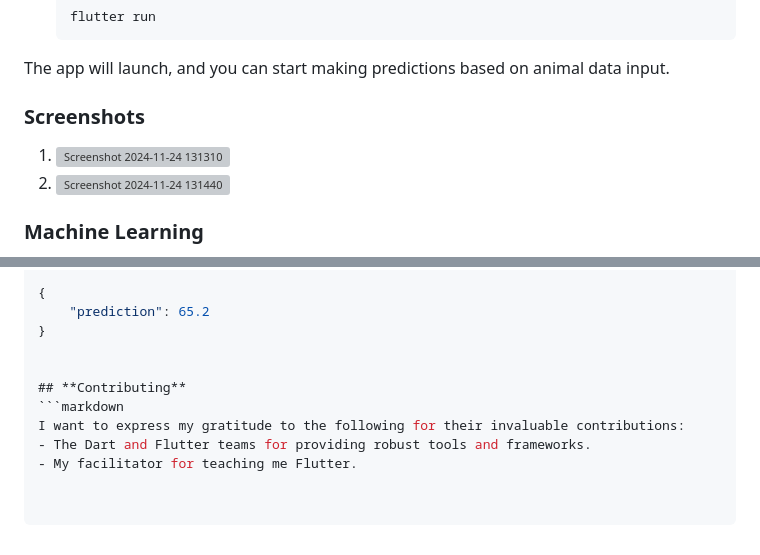
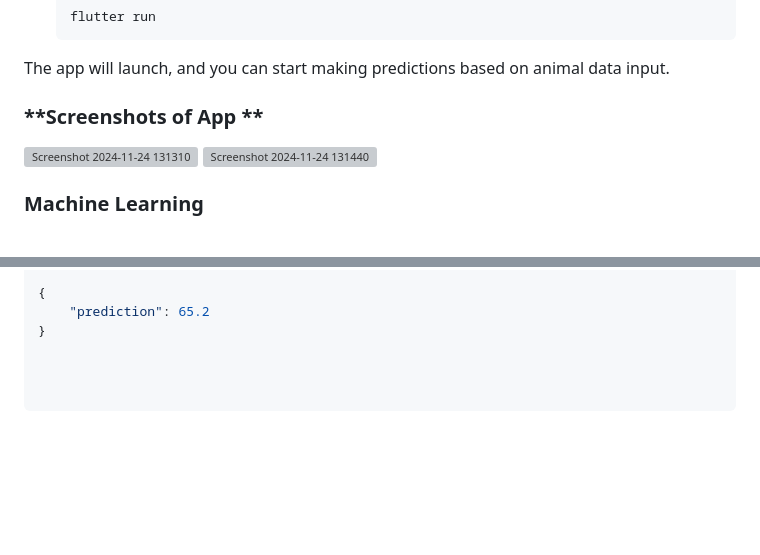
Before and after one commit to Geu-Pro2023/linear_regression_model, a Markdown page: README.md, 2 parts joined by grey strips. GitHub-like rendering; blank space fills up the shorter version; grey boxes are pictures that could not be loaded.

````diff
--- a/README.md
+++ b/README.md
@@ -79,9 +79,9 @@ The mobile app is built using **Flutter** and allows users to interact with the
 
 The app will launch, and you can start making predictions based on animal data input.
 
-### **Screenshots**
-1. ![Screenshot 2024-11-24 131310](https://github.com/user-attachments/assets/cc70473d-d143-438b-9fb9-03340150dc67)
-2. ![Screenshot 2024-11-24 131440](https://github.com/user-attachments/assets/a5ac1878-51dc-42a6-bc9c-6b3822645897)
+### **Screenshots of App **
+![Screenshot 2024-11-24 131310](https://github.com/user-attachments/assets/cc70473d-d143-438b-9fb9-03340150dc67)
+![Screenshot 2024-11-24 131440](https://github.com/user-attachments/assets/a5ac1878-51dc-42a6-bc9c-6b3822645897)
 
 
 ### **Machine Learning**
@@ -169,10 +169,3 @@ For API documentation and testing:
 {
     "prediction": 65.2
 }
-
-
-## **Contributing**
-```markdown
-I want to express my gratitude to the following for their invaluable contributions:
-- The Dart and Flutter teams for providing robust tools and frameworks.
-- My facilitator for teaching me Flutter.
````
